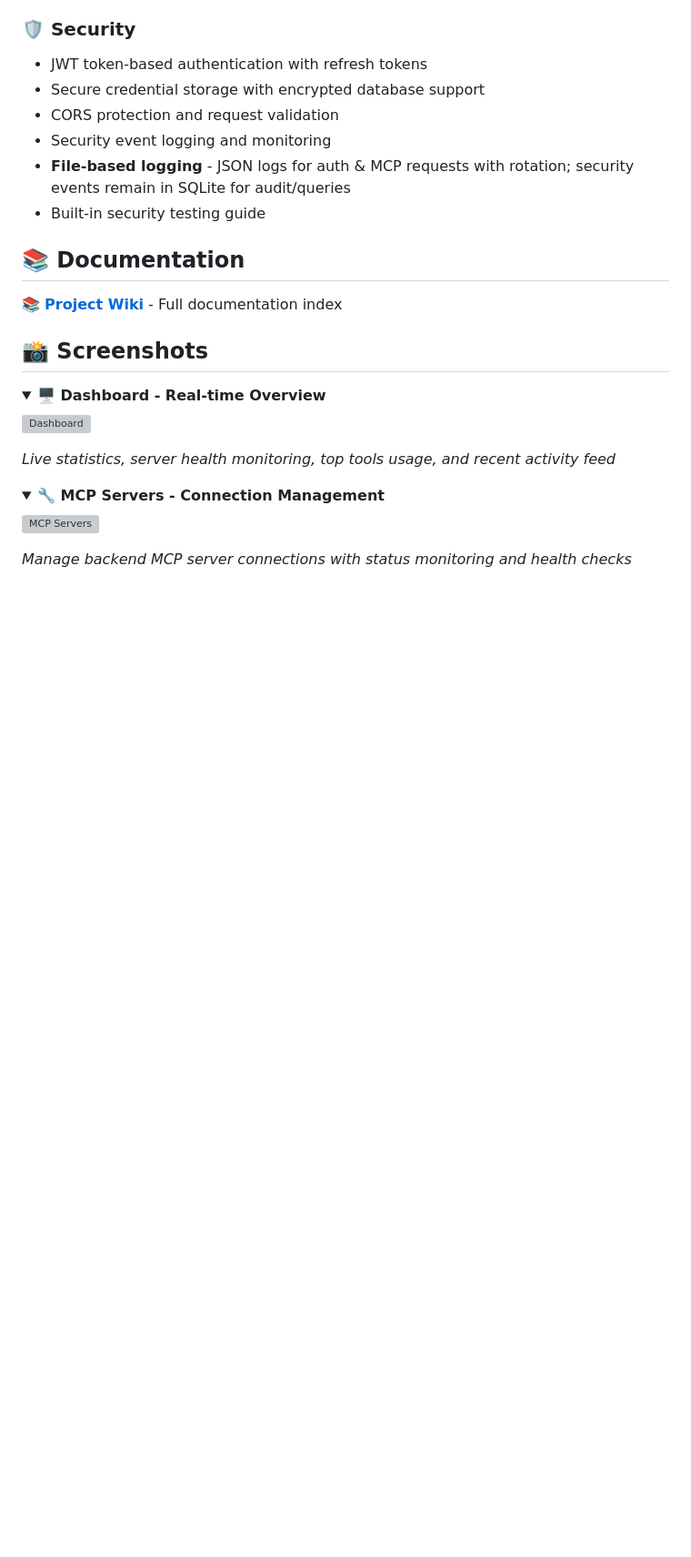
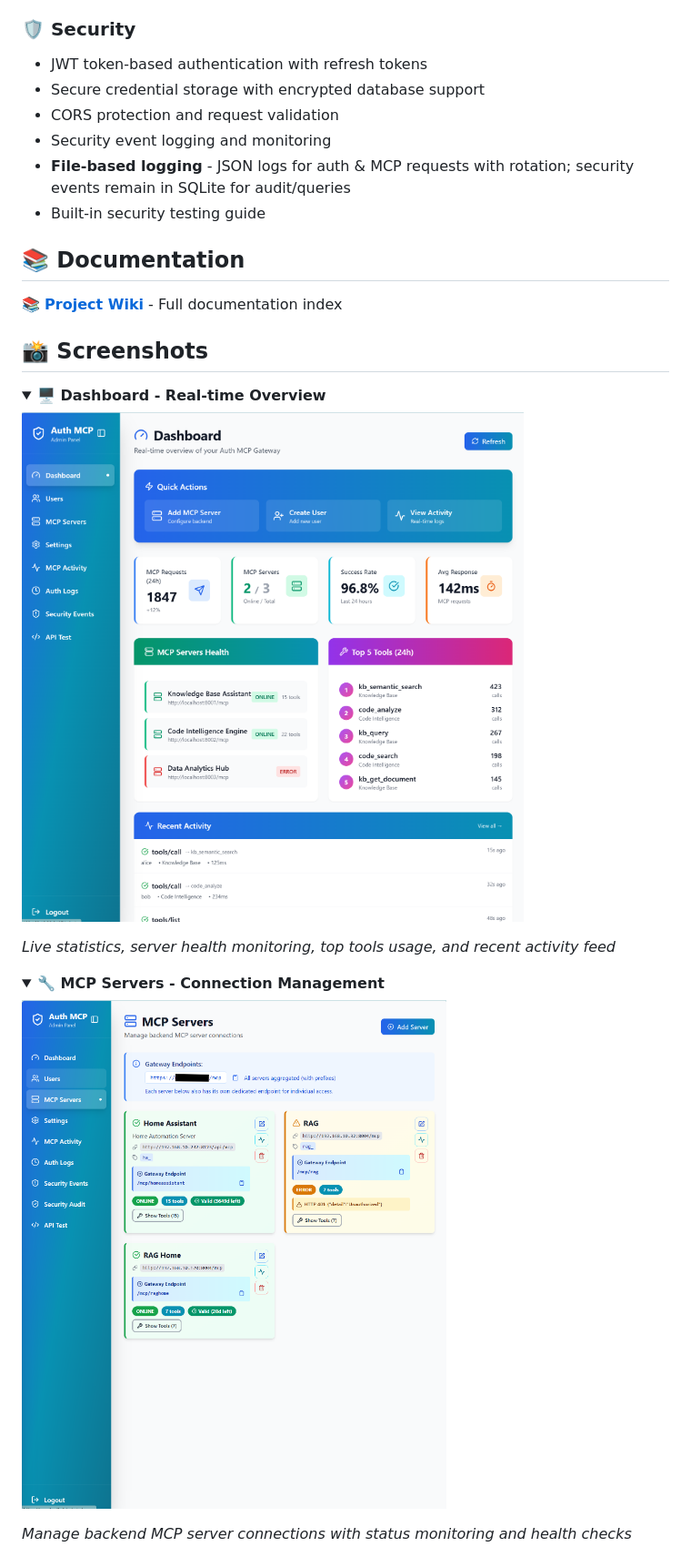
Before and after one commit to loglux/authmcp-gateway, a Markdown page: README.md, the part around the change printed below. Shown: that part at 91% size. Drawn GitHub-style; pictures changed too: screenshots/01-dashboard.png (added), screenshots/02-mcp-servers.png (added); folded sections open; blank space fills up the shorter version; grey boxes are pictures that could not be loaded.

Commit message:
move screenshots out of docs

```diff
--- a/README.md
+++ b/README.md
@@ -68,7 +68,7 @@ AuthMCP Gateway provides centralized authentication, authorization, and monitori
 <details>
 <summary><b>🖥️ Dashboard - Real-time Overview</b></summary>
 
-![Dashboard](https://raw.githubusercontent.com/loglux/authmcp-gateway/main/docs/screenshots/01-dashboard.png)
+![Dashboard](https://raw.githubusercontent.com/loglux/authmcp-gateway/main/screenshots/01-dashboard.png)
 
 *Live statistics, server health monitoring, top tools usage, and recent activity feed*
 </details>
@@ -76,7 +76,7 @@ AuthMCP Gateway provides centralized authentication, authorization, and monitori
 <details>
 <summary><b>🔧 MCP Servers - Connection Management</b></summary>
 
-![MCP Servers](https://raw.githubusercontent.com/loglux/authmcp-gateway/main/docs/screenshots/02-mcp-servers.png)
+![MCP Servers](https://raw.githubusercontent.com/loglux/authmcp-gateway/main/screenshots/02-mcp-servers.png)
 
 *Manage backend MCP server connections with status monitoring and health checks*
 </details>
```
Also changed, not shown: other parts of README.md (+3 -3 lines), screenshots/03-mcp-activity.png (added), screenshots/04-security-events.png (added), screenshots/05-mcp-security-audit.png (added).
